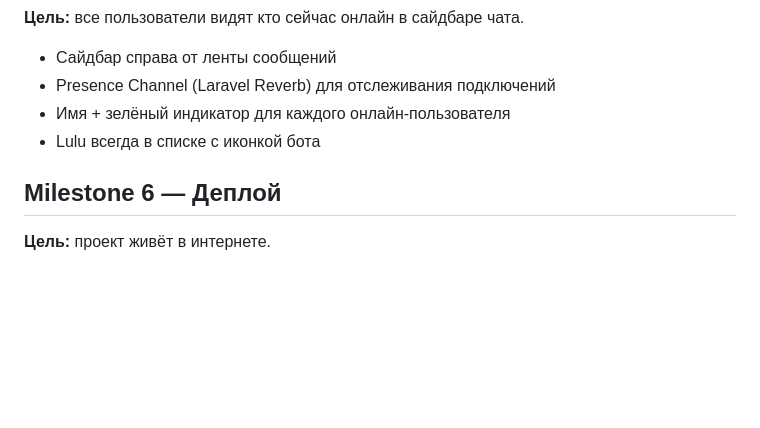
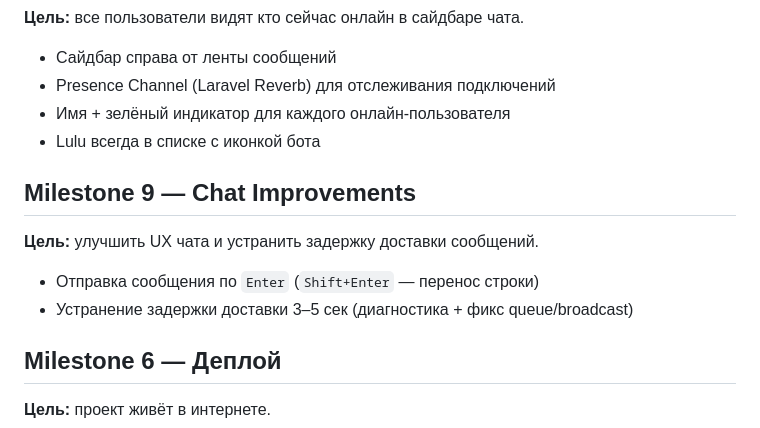
Before and after one commit to StanislavVolzhankin/family-chat, a Markdown page: docs/DEVELOPMENT_PLAN.md, the part around the change. GitHub-like rendering; blank space fills up the shorter version.

```diff
--- a/docs/DEVELOPMENT_PLAN.md
+++ b/docs/DEVELOPMENT_PLAN.md
@@ -67,6 +67,11 @@
 - Имя + зелёный индикатор для каждого онлайн-пользователя
 - Lulu всегда в списке с иконкой бота
 
+## Milestone 9 — Chat Improvements
+**Цель:** улучшить UX чата и устранить задержку доставки сообщений.
+- Отправка сообщения по `Enter` (`Shift+Enter` — перенос строки)
+- Устранение задержки доставки 3–5 сек (диагностика + фикс queue/broadcast)
+
 ## Milestone 6 — Деплой
 **Цель:** проект живёт в интернете.
 - Docker + `fly.toml` для Fly.io
```
Also changed, not shown: docs/FEATURE_PLAN_M9.md (added, +131 -0 lines).
